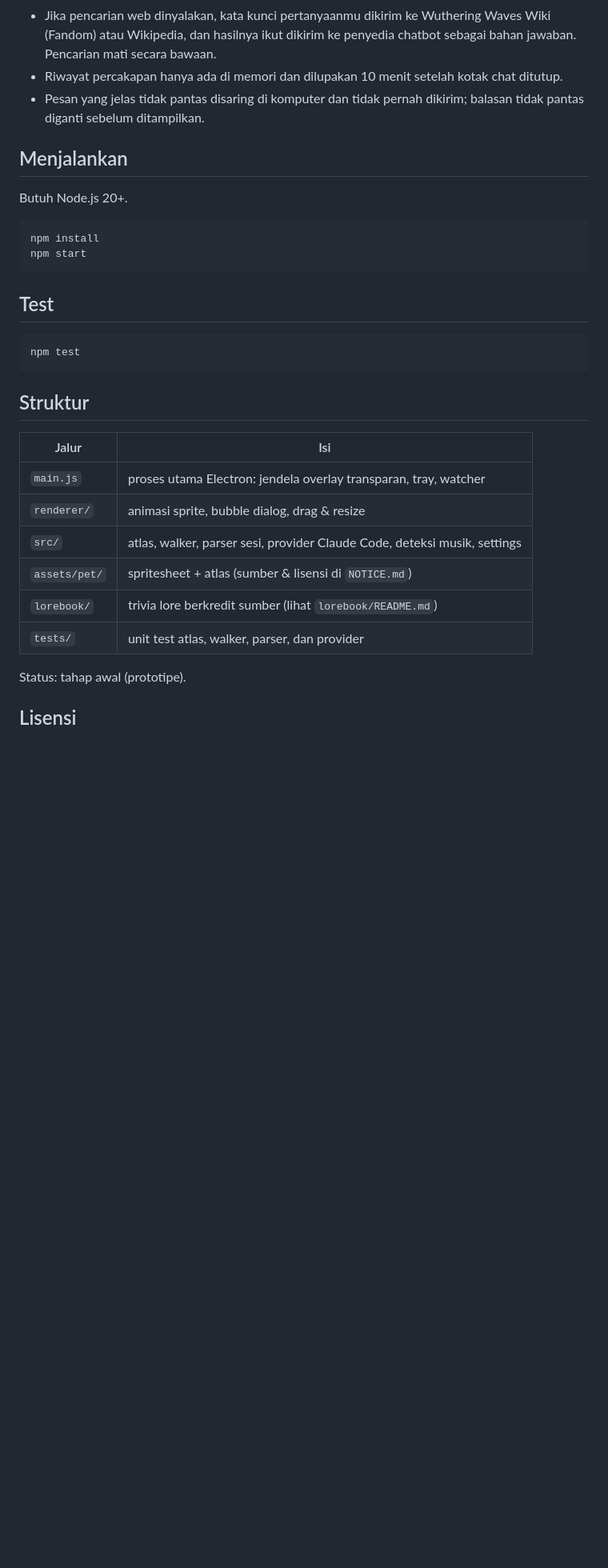
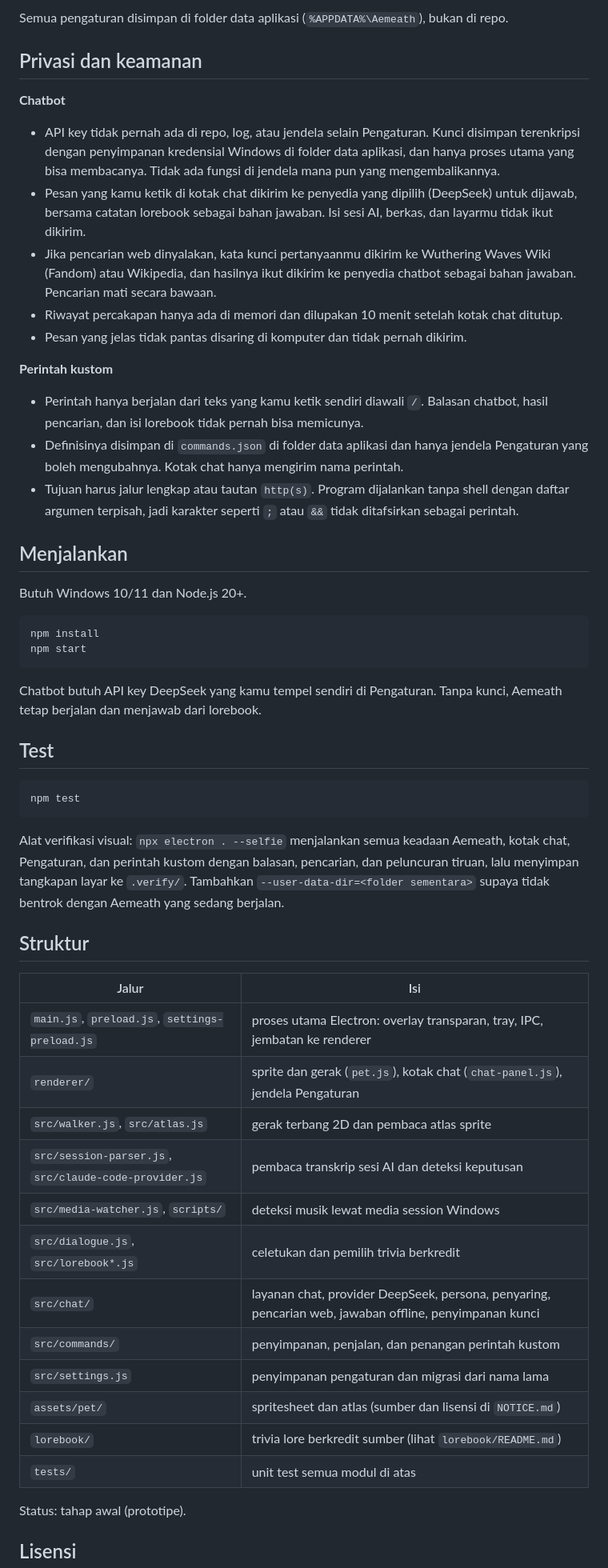
Before and after one commit to maeshataruna99-lgtm/aemeath-ai-agent, a Markdown page: README.md, the part around one of its changes. Shown at 80% size. Rendered like a GitHub page; blank space fills up the shorter version.

````diff
--- a/README.md
+++ b/README.md
@@ -36,18 +72,39 @@ Pengaturan (skala, kecepatan, posisi) disimpan di user data aplikasi, bukan di r
+Semua pengaturan disimpan di folder data aplikasi (`%APPDATA%\Aemeath`), bukan di repo.
+
+## Privasi dan keamanan
+
+**Chatbot**
+- API key tidak pernah ada di repo, log, atau jendela selain Pengaturan. Kunci disimpan
+  terenkripsi dengan penyimpanan kredensial Windows di folder data aplikasi, dan hanya proses
+  utama yang bisa membacanya. Tidak ada fungsi di jendela mana pun yang mengembalikannya.
+- Pesan yang kamu ketik di kotak chat dikirim ke penyedia yang dipilih (DeepSeek) untuk
+  dijawab, bersama catatan lorebook sebagai bahan jawaban. Isi sesi AI, berkas, dan layarmu
+  tidak ikut dikirim.
 - Jika pencarian web dinyalakan, kata kunci pertanyaanmu dikirim ke Wuthering Waves Wiki
   (Fandom) atau Wikipedia, dan hasilnya ikut dikirim ke penyedia chatbot sebagai bahan
   jawaban. Pencarian mati secara bawaan.
 - Riwayat percakapan hanya ada di memori dan dilupakan 10 menit setelah kotak chat ditutup.
-- Pesan yang jelas tidak pantas disaring di komputer dan tidak pernah dikirim; balasan tidak
-  pantas diganti sebelum ditampilkan.
+- Pesan yang jelas tidak pantas disaring di komputer dan tidak pernah dikirim.
+
+**Perintah kustom**
+- Perintah hanya berjalan dari teks yang kamu ketik sendiri diawali `/`. Balasan chatbot, hasil
+  pencarian, dan isi lorebook tidak pernah bisa memicunya.
+- Definisinya disimpan di `commands.json` di folder data aplikasi dan hanya jendela Pengaturan
+  yang boleh mengubahnya. Kotak chat hanya mengirim nama perintah.
+- Tujuan harus jalur lengkap atau tautan `http(s)`. Program dijalankan tanpa shell dengan
+  daftar argumen terpisah, jadi karakter seperti `;` atau `&&` tidak ditafsirkan sebagai perintah.
 
 ## Menjalankan
 
-Butuh Node.js 20+.
+Butuh Windows 10/11 dan Node.js 20+.
 
 ```powershell
 npm install
 npm start
 ```
+
+Chatbot butuh API key DeepSeek yang kamu tempel sendiri di Pengaturan. Tanpa kunci, Aemeath
+tetap berjalan dan menjawab dari lorebook.
 
 ## Test
 
@@ -55,16 +112,27 @@ npm start
 npm test
 ```
 
+Alat verifikasi visual: `npx electron . --selfie` menjalankan semua keadaan Aemeath, kotak chat,
+Pengaturan, dan perintah kustom dengan balasan, pencarian, dan peluncuran tiruan, lalu menyimpan
+tangkapan layar ke `.verify/`. Tambahkan `--user-data-dir=<folder sementara>` supaya tidak
+bentrok dengan Aemeath yang sedang berjalan.
+
 ## Struktur
 
 | Jalur | Isi |
 |---|---|
-| `main.js` | proses utama Electron: jendela overlay transparan, tray, watcher |
-| `renderer/` | animasi sprite, bubble dialog, drag & resize |
-| `src/` | atlas, walker, parser sesi, provider Claude Code, deteksi musik, settings |
-| `assets/pet/` | spritesheet + atlas (sumber & lisensi di `NOTICE.md`) |
+| `main.js`, `preload.js`, `settings-preload.js` | proses utama Electron: overlay transparan, tray, IPC, jembatan ke renderer |
+| `renderer/` | sprite dan gerak (`pet.js`), kotak chat (`chat-panel.js`), jendela Pengaturan |
+| `src/walker.js`, `src/atlas.js` | gerak terbang 2D dan pembaca atlas sprite |
+| `src/session-parser.js`, `src/claude-code-provider.js` | pembaca transkrip sesi AI dan deteksi keputusan |
+| `src/media-watcher.js`, `scripts/` | deteksi musik lewat media session Windows |
+| `src/dialogue.js`, `src/lorebook*.js` | celetukan dan pemilih trivia berkredit |
+| `src/chat/` | layanan chat, provider DeepSeek, persona, penyaring, pencarian web, jawaban offline, penyimpanan kunci |
+| `src/commands/` | penyimpanan, penjalan, dan penangan perintah kustom |
+| `src/settings.js` | penyimpanan pengaturan dan migrasi dari nama lama |
+| `assets/pet/` | spritesheet dan atlas (sumber dan lisensi di `NOTICE.md`) |
 | `lorebook/` | trivia lore berkredit sumber (lihat `lorebook/README.md`) |
-| `tests/` | unit test atlas, walker, parser, dan provider |
+| `tests/` | unit test semua modul di atas |
 
 Status: tahap awal (prototipe).
 
````
Also changed, not shown: other parts of README.md (+65 -28 lines), .claude/CLAUDE.md (+11 -0 lines).
